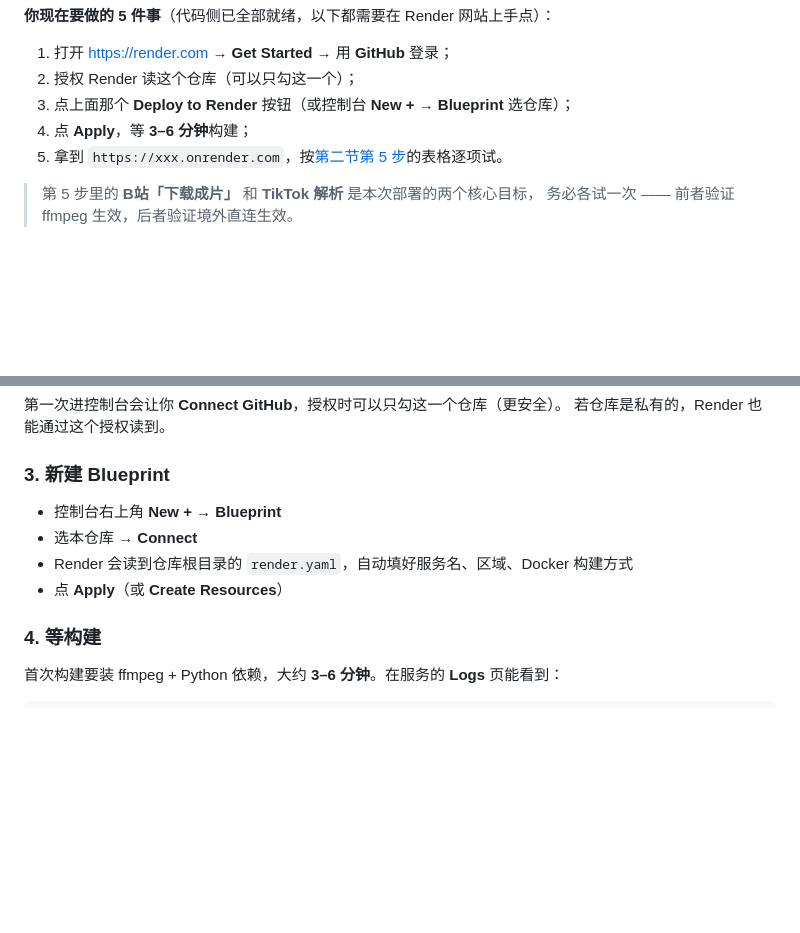
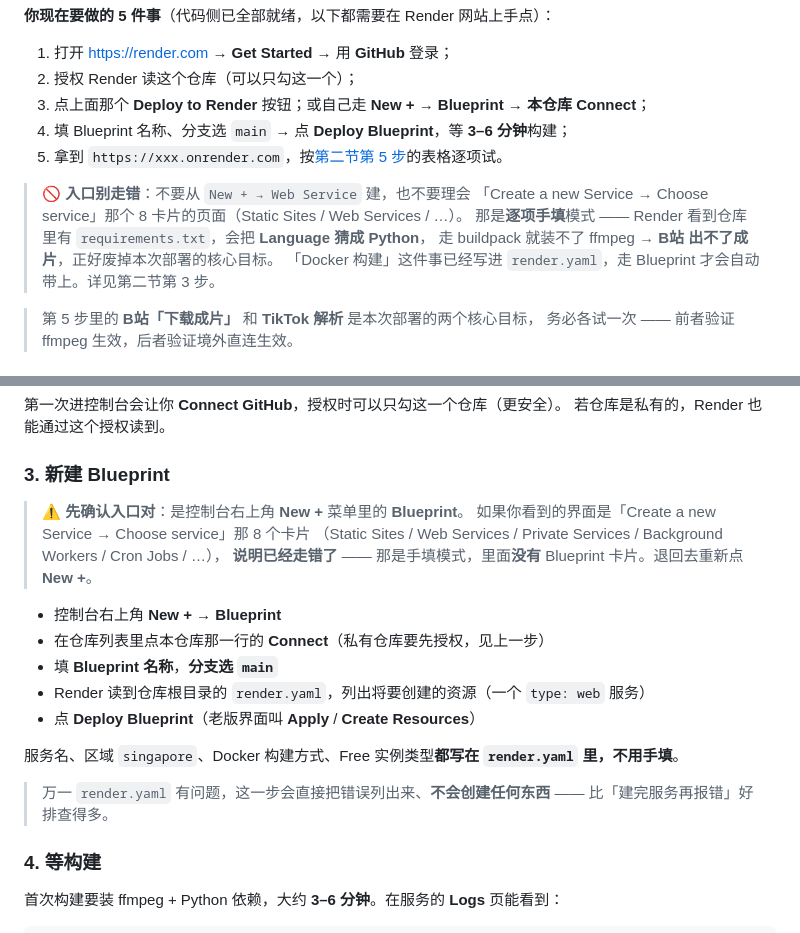
Before and after one commit to gdSHAY/douyin-wm-downloader, a Markdown page: README.md, 2 parts joined by grey strips. Drawn GitHub-style; blank space fills up the shorter version.

Commit message:
云端部署：改用 Docker + Render Blueprint
B站 出合流成片（镜像内装 ffmpeg），TikTok 走 Render 境外机房直连，
前端 API_BASE 改用 hostname 判据（线上不会再被误判成本机）。

```diff
--- a/README.md
+++ b/README.md
@@ -16,9 +16,15 @@
 
 1. 打开 <https://render.com> → **Get Started** → 用 **GitHub** 登录；
 2. 授权 Render 读这个仓库（可以只勾这一个）；
-3. 点上面那个 **Deploy to Render** 按钮（或控制台 **New + → Blueprint** 选仓库）；
-4. 点 **Apply**，等 **3–6 分钟**构建；
+3. 点上面那个 **Deploy to Render** 按钮；或自己走 **New + → Blueprint → 本仓库 Connect**；
+4. 填 Blueprint 名称、分支选 `main` → 点 **Deploy Blueprint**，等 **3–6 分钟**构建；
 5. 拿到 `https://xxx.onrender.com`，按[第二节第 5 步](#5-验证别只看首页)的表格逐项试。
+
+> 🚫 **入口别走错**：不要从 `New + → Web Service` 建，也不要理会
+> 「Create a new Service → Choose service」那个 8 卡片的页面（Static Sites / Web Services / …）。
+> 那是**逐项手填**模式 —— Render 看到仓库里有 `requirements.txt`，会把 **Language 猜成 Python**，
+> 走 buildpack 就装不了 ffmpeg → **B站 出不了成片**，正好废掉本次部署的核心目标。
+> 「Docker 构建」这件事已经写进 `render.yaml`，走 Blueprint 才会自动带上。详见第二节第 3 步。
 
 > 第 5 步里的 **B站「下载成片」** 和 **TikTok 解析** 是本次部署的两个核心目标，
 > 务必各试一次 —— 前者验证 ffmpeg 生效，后者验证境外直连生效。
@@ -87,10 +93,21 @@ Build & Deploy 下明确勾选了 **Docker builds**，Compute 里也列了 **Cus
 
 ### 3. 新建 Blueprint
 
+> ⚠️ **先确认入口对**：是控制台右上角 **New +** 菜单里的 **Blueprint**。
+> 如果你看到的界面是「Create a new Service → Choose service」那 8 个卡片
+> （Static Sites / Web Services / Private Services / Background Workers / Cron Jobs / …），
+> **说明已经走错了** —— 那是手填模式，里面**没有** Blueprint 卡片。退回去重新点 **New +**。
+
 - 控制台右上角 **New +** → **Blueprint**
-- 选本仓库 → **Connect**
-- Render 会读到仓库根目录的 `render.yaml`，自动填好服务名、区域、Docker 构建方式
-- 点 **Apply**（或 **Create Resources**）
+- 在仓库列表里点本仓库那一行的 **Connect**（私有仓库要先授权，见上一步）
+- 填 **Blueprint 名称**，**分支选 `main`**
+- Render 读到仓库根目录的 `render.yaml`，列出将要创建的资源（一个 `type: web` 服务）
+- 点 **Deploy Blueprint**（老版界面叫 **Apply** / **Create Resources**）
+
+服务名、区域 `singapore`、Docker 构建方式、Free 实例类型**都写在 `render.yaml` 里，不用手填**。
+
+> 万一 `render.yaml` 有问题，这一步会直接把错误列出来、**不会创建任何东西** ——
+> 比「建完服务再报错」好排查得多。
 
 ### 4. 等构建
 
```
